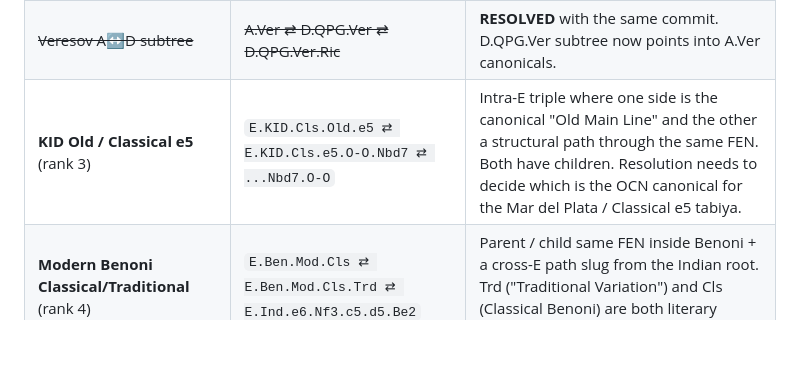
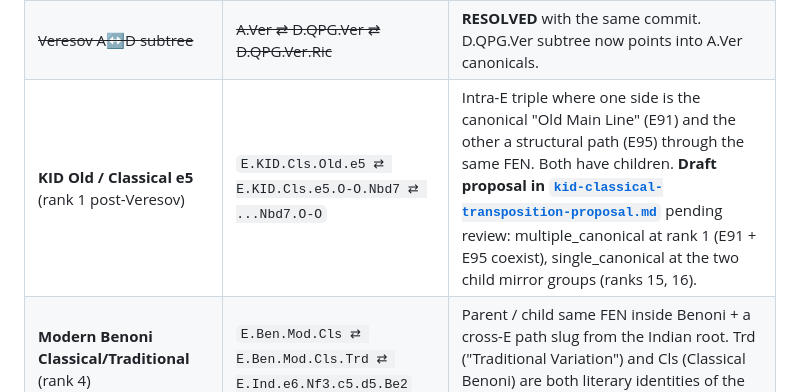
Before and after one commit to escacsfigueres/ocn, a Markdown page: docs/transpositions.md, the part around the change. Rendered like a GitHub page; blank space fills up the shorter version.

Commit message:
Propose KID Classical arbitration

```diff
--- a/docs/transpositions.md
+++ b/docs/transpositions.md
@@ -71,7 +71,7 @@ under rule 4 or 6, pending a human decision:
 |---|---|---|
 | ~~French / Veresov~~ | ~~3-way A↔B↔D~~ | **RESOLVED** in commit `c0ffee2` — see "French / Veresov complex" section below for the applied resolution (multiple-canonical group for rank 1; transposes_to + targeted deletions for the rest). |
 | ~~Veresov A↔D subtree~~ | ~~A.Ver ⇄ D.QPG.Ver ⇄ D.QPG.Ver.Ric~~ | **RESOLVED** with the same commit. D.QPG.Ver subtree now points into A.Ver canonicals. |
-| **KID Old / Classical e5** (rank 3) | `E.KID.Cls.Old.e5 ⇄ E.KID.Cls.e5.O-O.Nbd7 ⇄ ...Nbd7.O-O` | Intra-E triple where one side is the canonical "Old Main Line" and the other a structural path through the same FEN. Both have children. Resolution needs to decide which is the OCN canonical for the Mar del Plata / Classical e5 tabiya. |
+| **KID Old / Classical e5** (rank 1 post-Veresov) | `E.KID.Cls.Old.e5 ⇄ E.KID.Cls.e5.O-O.Nbd7 ⇄ ...Nbd7.O-O` | Intra-E triple where one side is the canonical "Old Main Line" (E91) and the other a structural path (E95) through the same FEN. Both have children. **Draft proposal in [`kid-classical-transposition-proposal.md`](kid-classical-transposition-proposal.md)** pending review: multiple_canonical at rank 1 (E91 + E95 coexist), single_canonical at the two child mirror groups (ranks 15, 16). |
 | **Modern Benoni Classical/Traditional** (rank 4) | `E.Ben.Mod.Cls ⇄ E.Ben.Mod.Cls.Trd ⇄ E.Ind.e6.Nf3.c5.d5.Be2` | Parent / child same FEN inside Benoni + a cross-E path slug from the Indian root. Trd ("Traditional Variation") and Cls (Classical Benoni) are both literary identities of the same tabiya. |
 | **D.Rub ↔ A.Col.Zuk** (rank 6) | `D.Rub` and `A.Col.Zuk` | Rubinstein Opening (D.Rub, 1.Nf3 d5 2.e3 ... → with c4 inserted later) and Colle-Zukertort (A.Col.Zuk, Colle System with Nf3 deferment). Different conceptual families, no clear OCN precedent. |
 | **Italian Giuoco / Two Knights post-castling** (ranks 21, 22) | `C.Ita.Giu.O-O.Nf6 ⇄ C.Ita.Two.O-O.Bc5` and `.d4` deeper | Classic transposition: Giuoco Piano with Black's …Nf6 reaches the same castled tabiya as Two Knights with Black's …Bc5. Both real lines, both with children. |
```
Also changed, not shown: docs/kid-classical-transposition-proposal.md (added, +379 -0 lines).
